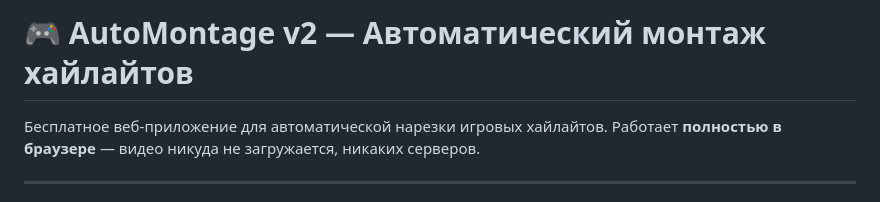
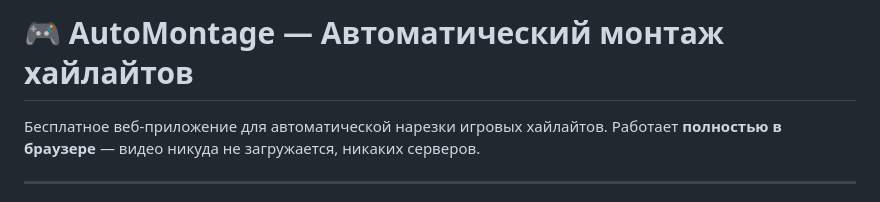
Before and after one commit to WZCasper/NeuroMontage, a Markdown page: README.md, the part around the change. Drawn GitHub-style.

```diff
--- a/README.md
+++ b/README.md
@@ -1,4 +1,4 @@
-# 🎮 AutoMontage v2 — Автоматический монтаж хайлайтов
+# 🎮 AutoMontage — Автоматический монтаж хайлайтов
 
 Бесплатное веб-приложение для автоматической нарезки игровых хайлайтов.
 Работает **полностью в браузере** — видео никуда не загружается, никаких серверов.
```
